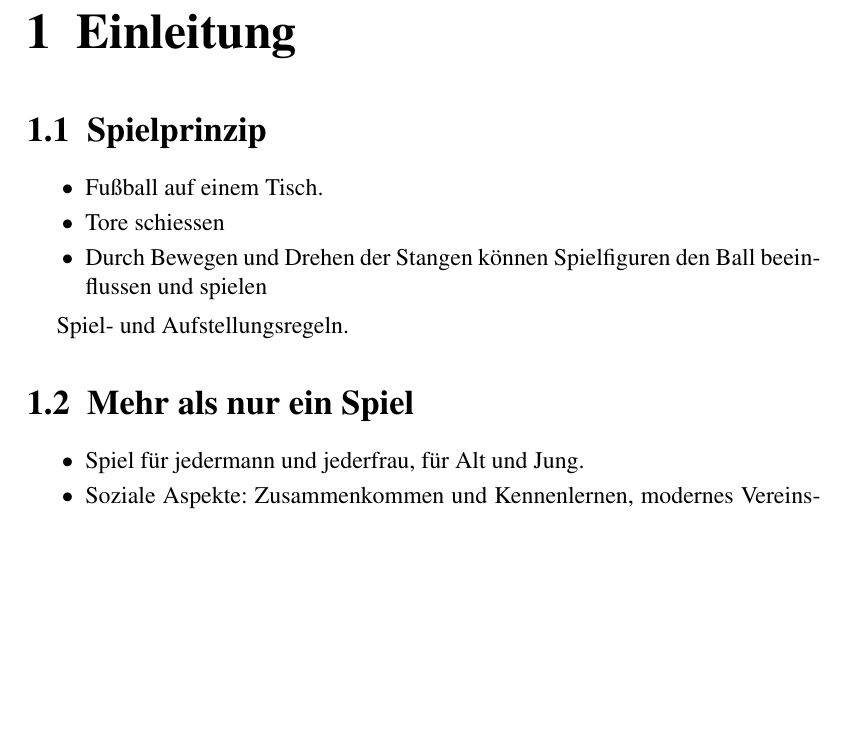
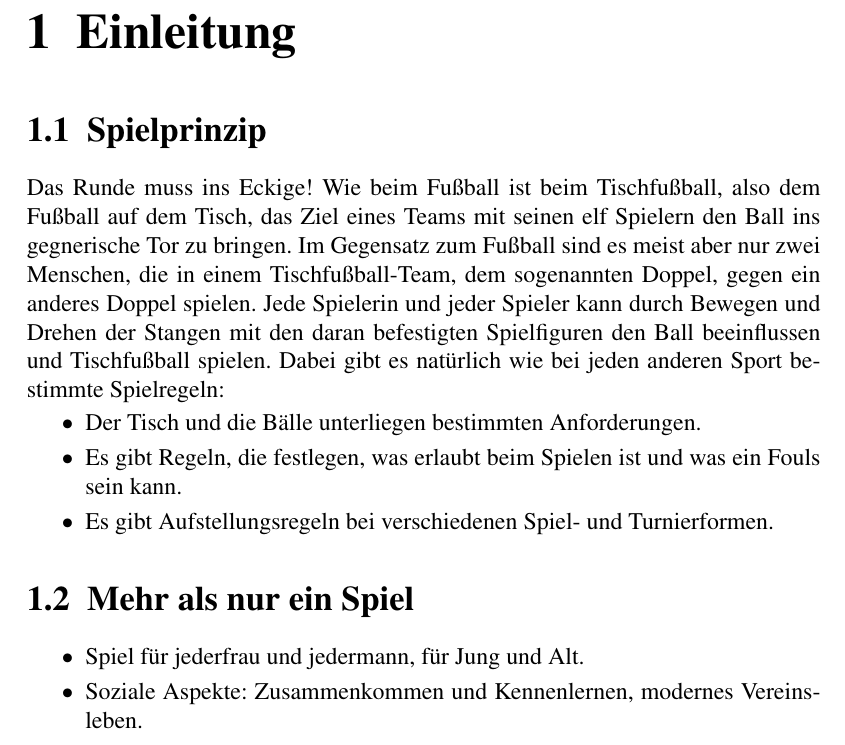
Before and after one commit to jandefoos/grundlagen, a LaTeX book (main.tex, which reads chap/einleitung.tex): part of page 6 of 41, cut so that both start at the same text, the shorter picture padded with empty space. Compiled offline with pdfLaTeX.

Commit message:
einleitung weitergeschrieben

```diff
--- a/chap/einleitung.tex
+++ b/chap/einleitung.tex
@@ -2,18 +2,21 @@
 
 \section{Spielprinzip}
 
+Das Runde muss ins Eckige! Wie beim Fußball ist beim Tischfußball, also dem Fußball auf dem Tisch, das Ziel eines Teams mit seinen elf Spielern den Ball ins gegnerische Tor zu bringen.
+Im Gegensatz zum Fußball sind es meist aber nur zwei Menschen, die in einem Tischfußball-Team, dem sogenannten Doppel, gegen ein anderes Doppel spielen.
+Jede Spielerin und jeder Spieler kann durch Bewegen und Drehen der Stangen mit den daran befestigten Spielfiguren den Ball beeinflussen und Tischfußball spielen.
+Dabei gibt es natürlich wie bei jeden anderen Sport bestimmte Spielregeln:
 \begin{itemize}
-\item Fußball auf einem Tisch.
-\item Tore schiessen
-\item Durch Bewegen und Drehen der Stangen können Spielfiguren den Ball beeinflussen und spielen
+\item Der Tisch und die Bälle unterliegen bestimmten Anforderungen.
+\item Es gibt Regeln, die festlegen, was erlaubt beim Spielen ist und was ein Fouls sein kann.
+\item Es gibt Aufstellungsregeln bei verschiedenen Spiel- und Turnierformen.
 \end{itemize}
 
-Spiel- und Aufstellungsregeln.
 
 \section{Mehr als nur ein Spiel}
 
 \begin{itemize}
-\item Spiel für jedermann und jederfrau, für Alt und Jung.
+\item Spiel für jederfrau und jedermann, für Jung und Alt.
 \item Soziale Aspekte: Zusammenkommen und Kennenlernen, modernes Vereinsleben.
 \item Individuelle Entwicklung: Motorik, Konzentration, Verlieren lernen
 \end{itemize}
```
